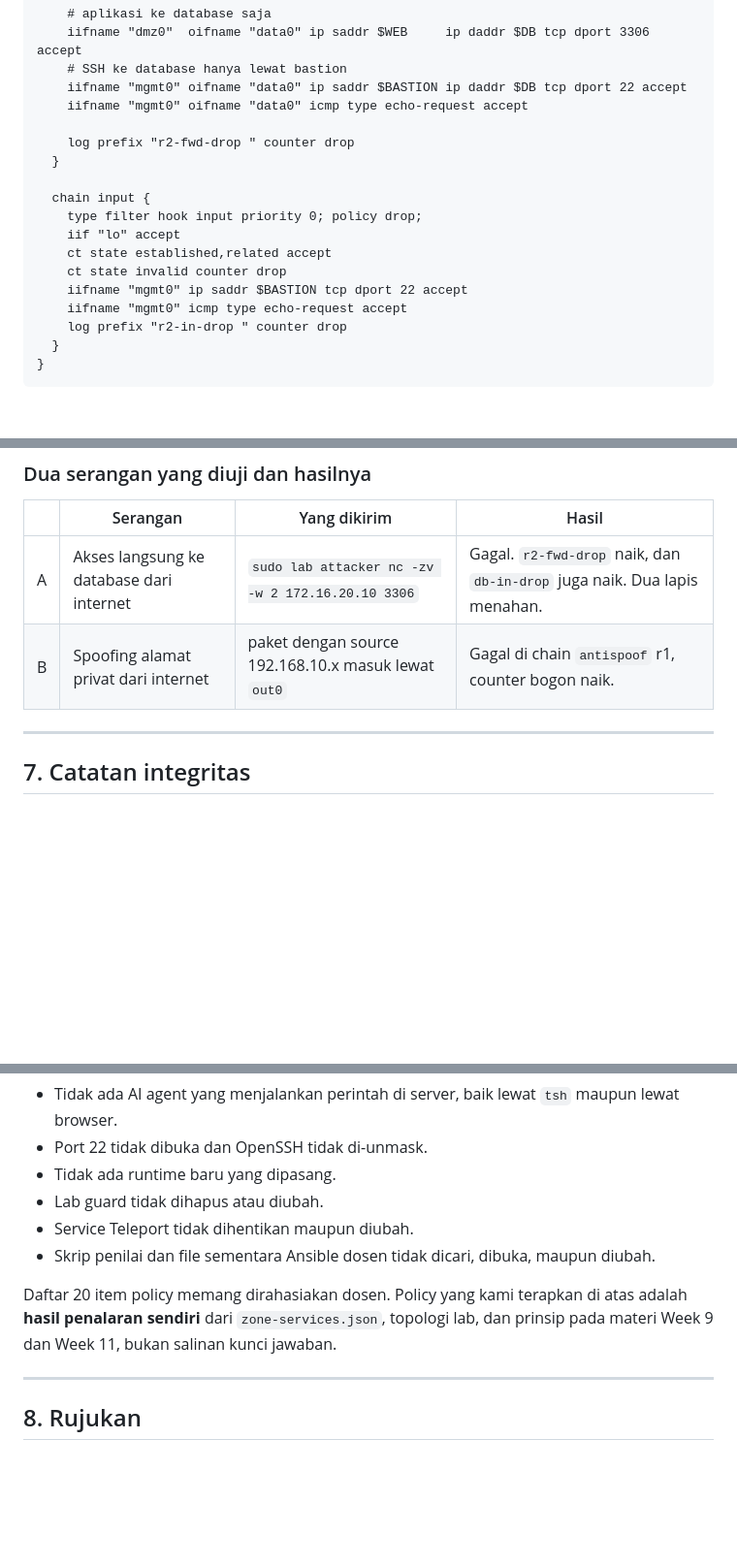
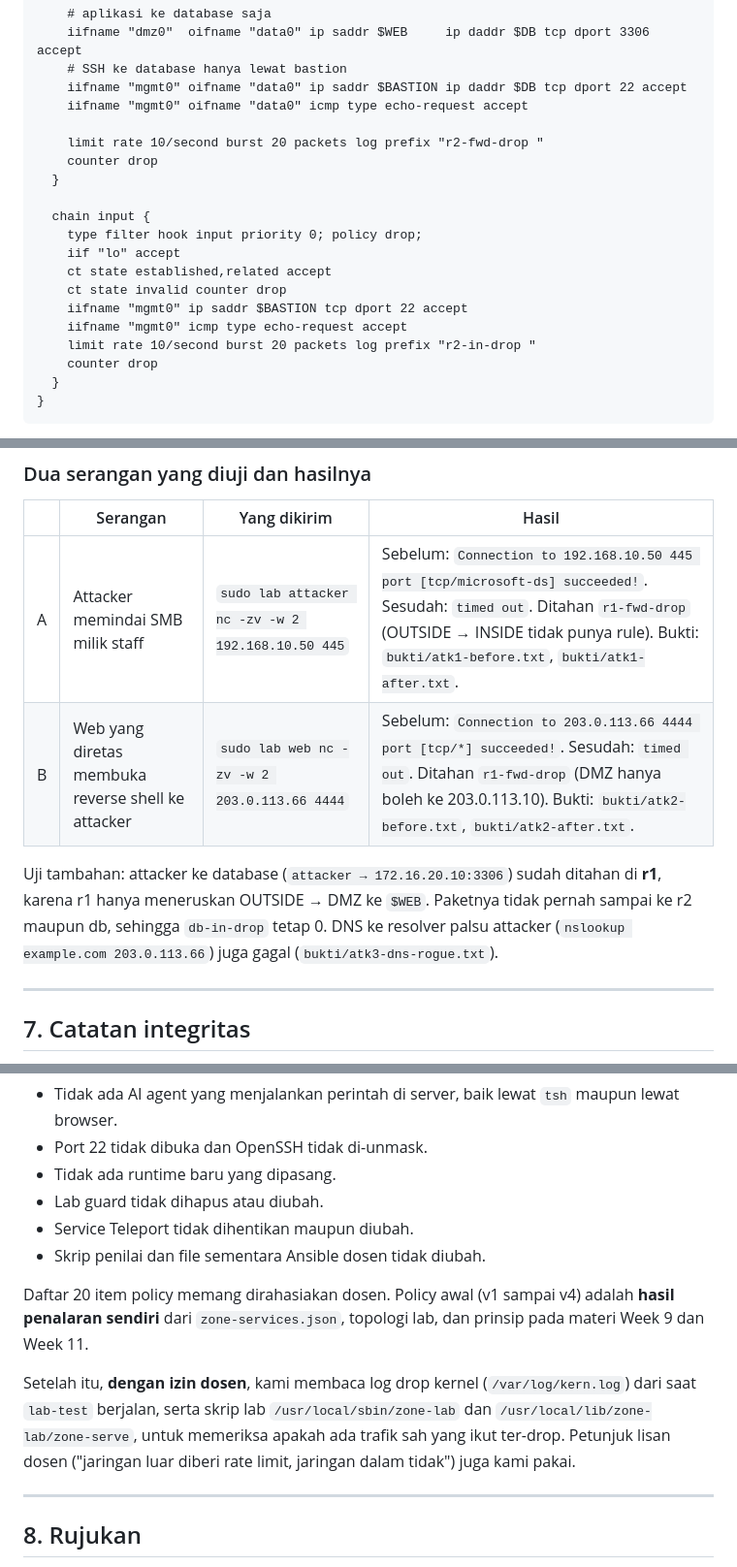
Before and after one commit to nightlurkr/kjk-assignment2, a Markdown page: README.md, 3 parts joined by grey strips. Shown at 97% size. Drawn GitHub-style; blank space fills up the shorter version.

````diff
--- a/README.md
+++ b/README.md
@@ -301,7 +305,8 @@ table inet r2 {
     iifname "mgmt0" oifname "data0" ip saddr $BASTION ip daddr $DB tcp dport 22 accept
     iifname "mgmt0" oifname "data0" icmp type echo-request accept
 
-    log prefix "r2-fwd-drop " counter drop
+    limit rate 10/second burst 20 packets log prefix "r2-fwd-drop "
+    counter drop
   }
 
   chain input {
@@ -311,7 +316,8 @@ table inet r2 {
     ct state invalid counter drop
     iifname "mgmt0" ip saddr $BASTION tcp dport 22 accept
     iifname "mgmt0" icmp type echo-request accept
-    log prefix "r2-in-drop " counter drop
+    limit rate 10/second burst 20 packets log prefix "r2-in-drop "
+    counter drop
   }
 }
 ```
@@ -399,8 +414,10 @@ sudo lab web      nc -zv -w 2 203.0.113.66 4444   # kanal C2 dari DMZ ke attacke
 
 | | Serangan | Yang dikirim | Hasil |
 |---|---|---|---|
-| A | Akses langsung ke database dari internet | `sudo lab attacker nc -zv -w 2 172.16.20.10 3306` | Gagal. `r2-fwd-drop` naik, dan `db-in-drop` juga naik. Dua lapis menahan. |
-| B | Spoofing alamat privat dari internet | paket dengan source 192.168.10.x masuk lewat `out0` | Gagal di chain `antispoof` r1, counter bogon naik. |
+| A | Attacker memindai SMB milik staff | `sudo lab attacker nc -zv -w 2 192.168.10.50 445` | Sebelum: `Connection to 192.168.10.50 445 port [tcp/microsoft-ds] succeeded!`. Sesudah: `timed out`. Ditahan `r1-fwd-drop` (OUTSIDE → INSIDE tidak punya rule). Bukti: `bukti/atk1-before.txt`, `bukti/atk1-after.txt`. |
+| B | Web yang diretas membuka reverse shell ke attacker | `sudo lab web nc -zv -w 2 203.0.113.66 4444` | Sebelum: `Connection to 203.0.113.66 4444 port [tcp/*] succeeded!`. Sesudah: `timed out`. Ditahan `r1-fwd-drop` (DMZ hanya boleh ke 203.0.113.10). Bukti: `bukti/atk2-before.txt`, `bukti/atk2-after.txt`. |
+
+Uji tambahan: attacker ke database (`attacker → 172.16.20.10:3306`) sudah ditahan di **r1**, karena r1 hanya meneruskan OUTSIDE → DMZ ke `$WEB`. Paketnya tidak pernah sampai ke r2 maupun db, sehingga `db-in-drop` tetap 0. DNS ke resolver palsu attacker (`nslookup example.com 203.0.113.66`) juga gagal (`bukti/atk3-dns-rogue.txt`).
 
 ---
 
@@ -415,9 +432,11 @@ Yang **tidak** dilakukan:
 - Tidak ada runtime baru yang dipasang.
 - Lab guard tidak dihapus atau diubah.
 - Service Teleport tidak dihentikan maupun diubah.
-- Skrip penilai dan file sementara Ansible dosen tidak dicari, dibuka, maupun diubah.
+- Skrip penilai dan file sementara Ansible dosen tidak diubah.
 
-Daftar 20 item policy memang dirahasiakan dosen. Policy yang kami terapkan di atas adalah **hasil penalaran sendiri** dari `zone-services.json`, topologi lab, dan prinsip pada materi Week 9 dan Week 11, bukan salinan kunci jawaban.
+Daftar 20 item policy memang dirahasiakan dosen. Policy awal (v1 sampai v4) adalah **hasil penalaran sendiri** dari `zone-services.json`, topologi lab, dan prinsip pada materi Week 9 dan Week 11.
+
+Setelah itu, **dengan izin dosen**, kami membaca log drop kernel (`/var/log/kern.log`) dari saat `lab-test` berjalan, serta skrip lab `/usr/local/sbin/zone-lab` dan `/usr/local/lib/zone-lab/zone-serve`, untuk memeriksa apakah ada trafik sah yang ikut ter-drop. Petunjuk lisan dosen ("jaringan luar diberi rate limit, jaringan dalam tidak") juga kami pakai.
 
 ---
 
````
Also changed, not shown: other parts of README.md (+24 -11 lines), diagram-arsitektur.png, 5 other files.
